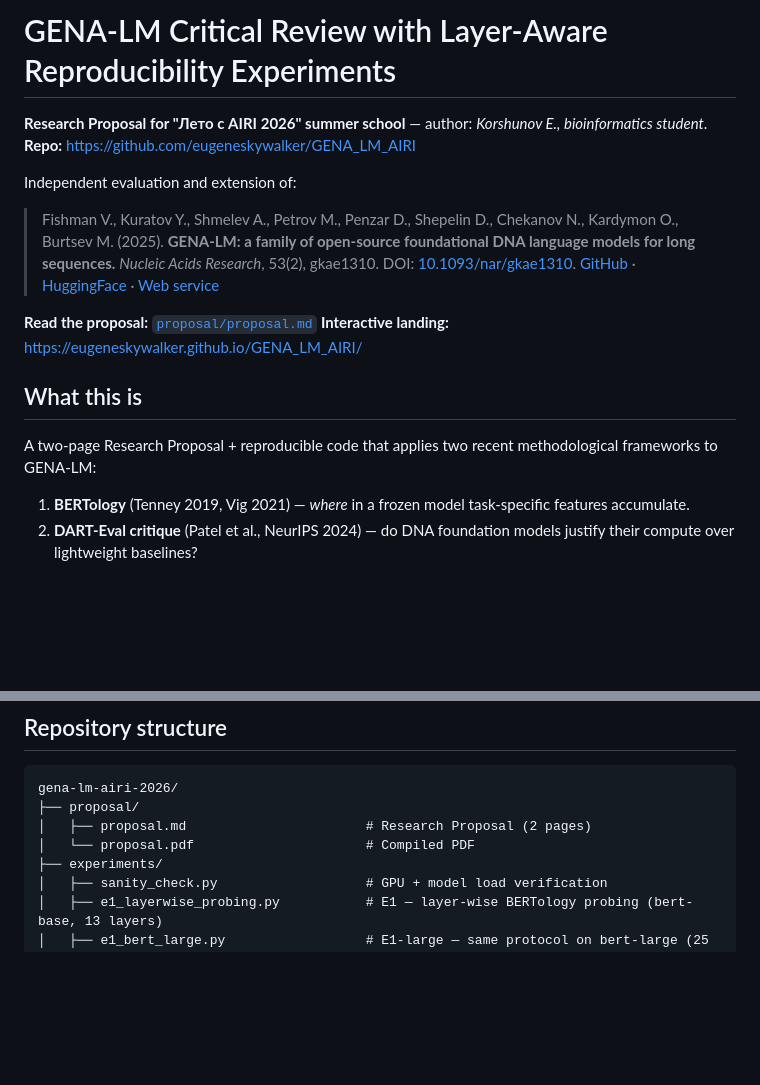
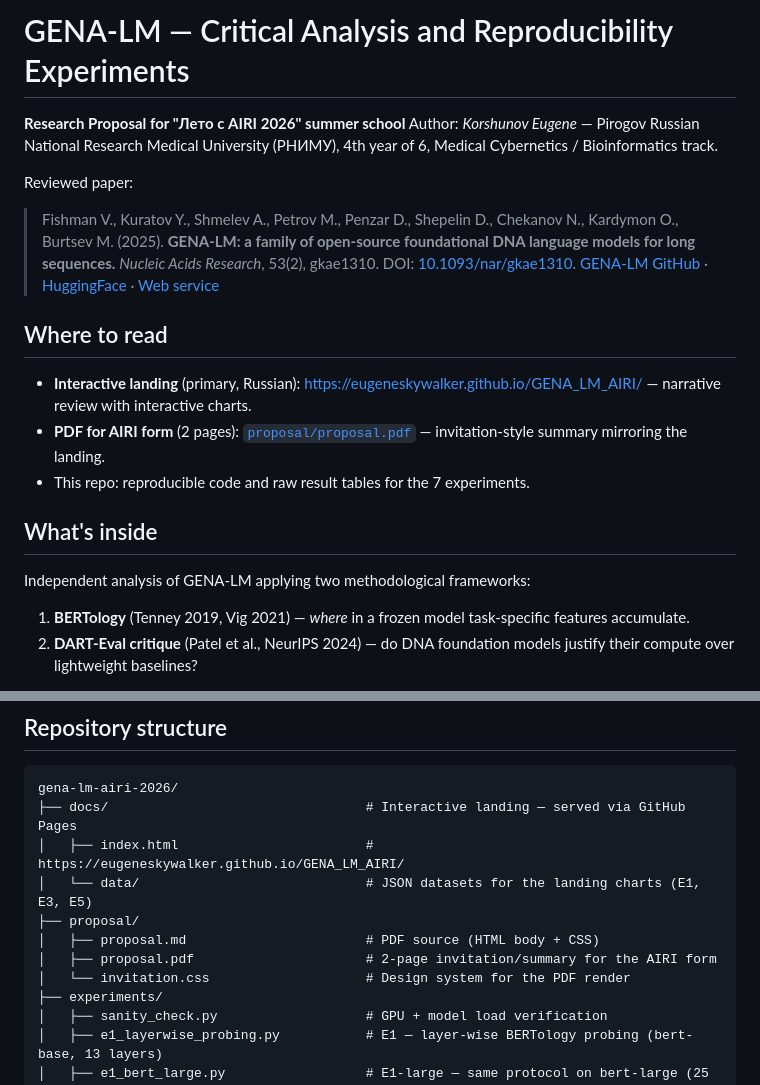
Before and after one commit to eugeneskywalker/GENA_LM_AIRI, a Markdown page: README.md, 2 parts joined by grey strips. GitHub-like rendering; blank space fills up the shorter version.

Commit message:
docs(readme): align with current artifacts — landing as primary, PDF as invitation
- Author: Korshunov Eugene + RNIMU affiliation (consistent with PDF).
- Where to read: landing is primary, PDF is the 2-page summary for the AIRI form.
- Drop "two-page Research Proposal" framing — PDF is now an invitation-style summary,
  not a long-form proposal.
- Repo structure: add docs/ (landing) and proposal/invitation.css.

````diff
--- a/README.md
+++ b/README.md
@@ -1,19 +1,22 @@
-# GENA-LM Critical Review with Layer-Aware Reproducibility Experiments
+# GENA-LM — Critical Analysis and Reproducibility Experiments
 
-**Research Proposal for "Лето с AIRI 2026" summer school** — author: *Korshunov E., bioinformatics student*.
-**Repo:** <https://github.com/eugeneskywalker/GENA_LM_AIRI>
+**Research Proposal for "Лето с AIRI 2026" summer school**
+Author: *Korshunov Eugene* — Pirogov Russian National Research Medical University (РНИМУ), 4th year of 6, Medical Cybernetics / Bioinformatics track.
 
-Independent evaluation and extension of:
+Reviewed paper:
 
 > Fishman V., Kuratov Y., Shmelev A., Petrov M., Penzar D., Shepelin D., Chekanov N., Kardymon O., Burtsev M. (2025). **GENA-LM: a family of open-source foundational DNA language models for long sequences.** *Nucleic Acids Research*, 53(2), gkae1310. DOI: [10.1093/nar/gkae1310](https://doi.org/10.1093/nar/gkae1310).
-> [GitHub](https://github.com/AIRI-Institute/GENA_LM) · [HuggingFace](https://huggingface.co/AIRI-Institute) · [Web service](https://dnalm.airi.net)
+> [GENA-LM GitHub](https://github.com/AIRI-Institute/GENA_LM) · [HuggingFace](https://huggingface.co/AIRI-Institute) · [Web service](https://dnalm.airi.net)
 
-**Read the proposal:** [`proposal/proposal.md`](proposal/proposal.md)
-**Interactive landing:** <https://eugeneskywalker.github.io/GENA_LM_AIRI/>
+## Where to read
 
-## What this is
+- **Interactive landing** (primary, Russian): <https://eugeneskywalker.github.io/GENA_LM_AIRI/> — narrative review with interactive charts.
+- **PDF for AIRI form** (2 pages): [`proposal/proposal.pdf`](proposal/proposal.pdf) — invitation-style summary mirroring the landing.
+- This repo: reproducible code and raw result tables for the 7 experiments.
 
-A two-page Research Proposal + reproducible code that applies two recent methodological frameworks to GENA-LM:
+## What's inside
+
+Independent analysis of GENA-LM applying two methodological frameworks:
 
 1. **BERTology** (Tenney 2019, Vig 2021) — *where* in a frozen model task-specific features accumulate.
 2. **DART-Eval critique** (Patel et al., NeurIPS 2024) — do DNA foundation models justify their compute over lightweight baselines?
@@ -173,9 +176,13 @@ Important caveats on how to read the head-to-head and DART-Eval-inspired results
 
 ```
 gena-lm-airi-2026/
+├── docs/                                 # Interactive landing — served via GitHub Pages
+│   ├── index.html                        # https://eugeneskywalker.github.io/GENA_LM_AIRI/
+│   └── data/                             # JSON datasets for the landing charts (E1, E3, E5)
 ├── proposal/
-│   ├── proposal.md                       # Research Proposal (2 pages)
-│   └── proposal.pdf                      # Compiled PDF
+│   ├── proposal.md                       # PDF source (HTML body + CSS)
+│   ├── proposal.pdf                      # 2-page invitation/summary for the AIRI form
+│   └── invitation.css                    # Design system for the PDF render
 ├── experiments/
 │   ├── sanity_check.py                   # GPU + model load verification
 │   ├── e1_layerwise_probing.py           # E1 — layer-wise BERTology probing (bert-base, 13 layers)
````
